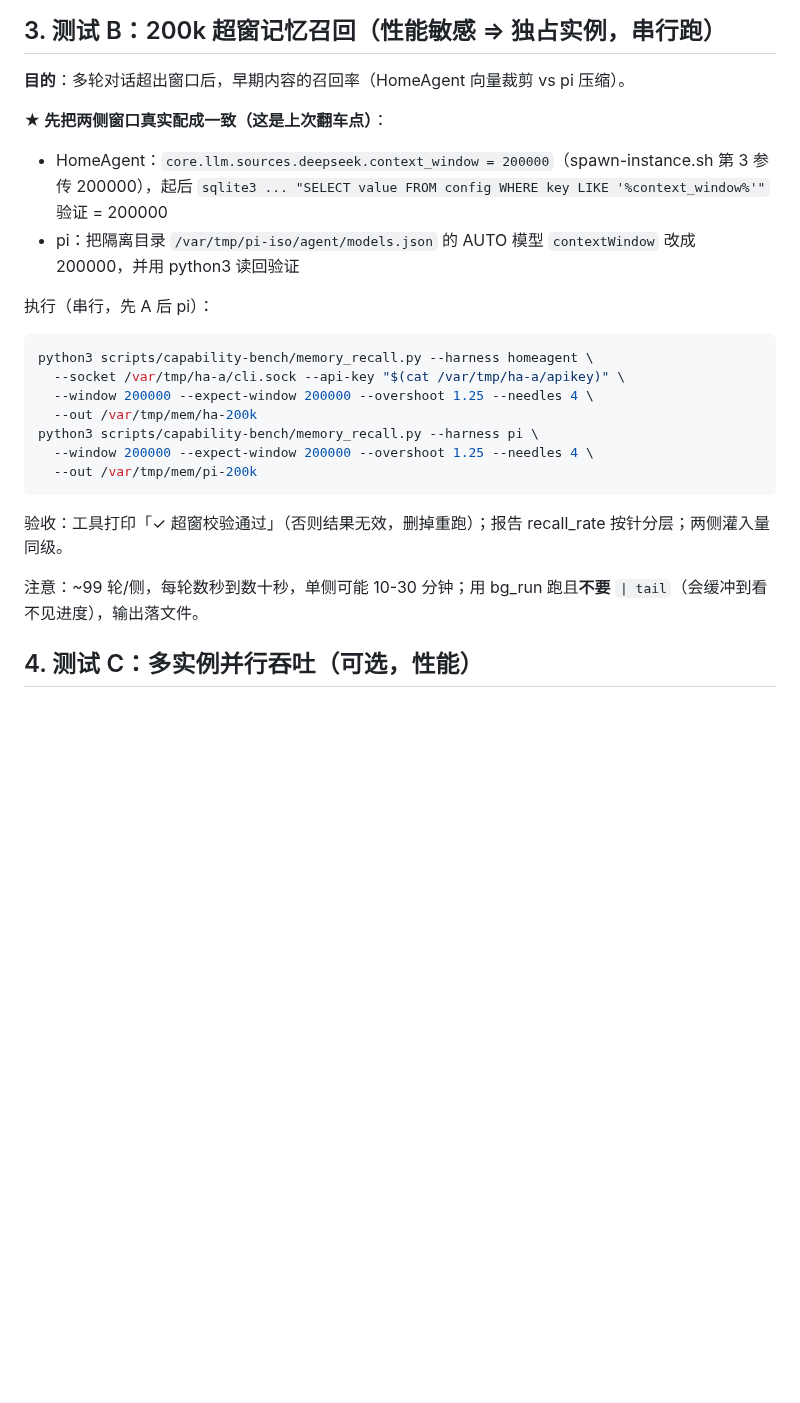
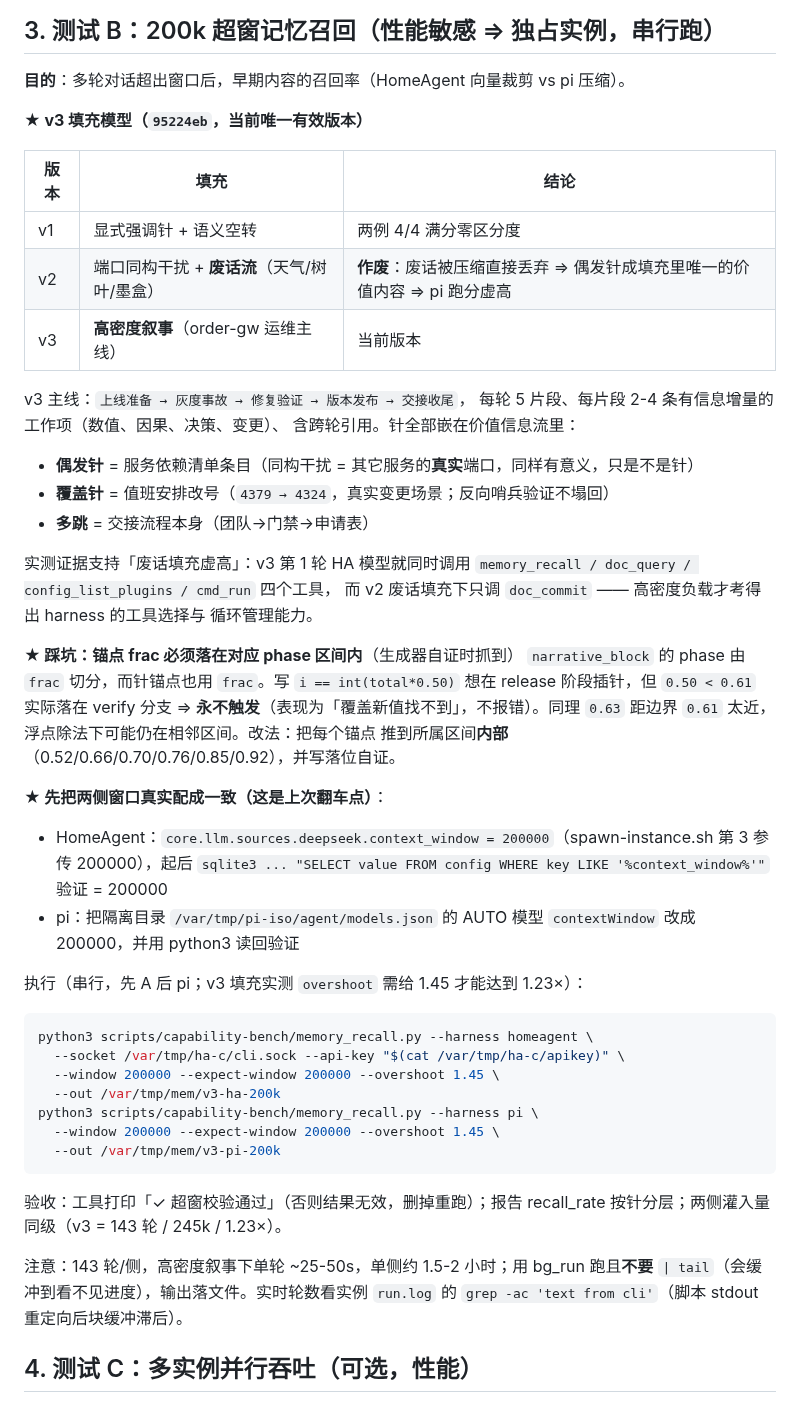
Before and after one commit to JianFeeeee/HomeAgent, a Markdown page: benchmark.md, the part around the change. Rendered like a GitHub page; blank space fills up the shorter version.

Commit message:
docs(bench): benchmark.md 同步 v3 填充模型 + 锚点 phase 坑 + overshoot 1.45

````diff
--- a/benchmark.md
+++ b/benchmark.md
@@ -66,26 +66,54 @@ python3 scripts/capability-bench/compare.py --a /var/tmp/cmp2/ha --b /var/tmp/cm
 
 **目的**：多轮对话超出窗口后，早期内容的召回率（HomeAgent 向量裁剪 vs pi 压缩）。
 
+**★ v3 填充模型（`95224eb`，当前唯一有效版本）**
+
+| 版本 | 填充 | 结论 |
+| --- | --- | --- |
+| v1 | 显式强调针 + 语义空转 | 两例 4/4 满分零区分度 |
+| v2 | 端口同构干扰 + **废话流**（天气/树叶/墨盒） | **作废**：废话被压缩直接丢弃 ⇒ 偶发针成填充里唯一的价值内容 ⇒ pi 跑分虚高 |
+| v3 | **高密度叙事**（order-gw 运维主线） | 当前版本 |
+
+v3 主线：`上线准备 → 灰度事故 → 修复验证 → 版本发布 → 交接收尾`，
+每轮 5 片段、每片段 2-4 条有信息增量的工作项（数值、因果、决策、变更）、
+含跨轮引用。针全部嵌在价值信息流里：
+
+- **偶发针** = 服务依赖清单条目（同构干扰 = 其它服务的**真实**端口，同样有意义，只是不是针）
+- **覆盖针** = 值班安排改号（`4379 → 4324`，真实变更场景；反向哨兵验证不塌回）
+- **多跳** = 交接流程本身（团队→门禁→申请表）
+
+实测证据支持「废话填充虚高」：v3 第 1 轮 HA 模型就同时调用
+`memory_recall / doc_query / config_list_plugins / cmd_run` 四个工具，
+而 v2 废话填充下只调 `doc_commit` —— 高密度负载才考得出 harness 的工具选择与
+循环管理能力。
+
+**★ 踩坑：锚点 frac 必须落在对应 phase 区间内**（生成器自证时抓到）
+`narrative_block` 的 phase 由 `frac` 切分，而针锚点也用 `frac`。写
+`i == int(total*0.50)` 想在 release 阶段插针，但 `0.50 < 0.61` 实际落在
+verify 分支 ⇒ **永不触发**（表现为「覆盖新值找不到」，不报错）。同理
+`0.63` 距边界 `0.61` 太近，浮点除法下可能仍在相邻区间。改法：把每个锚点
+推到所属区间**内部**（0.52/0.66/0.70/0.76/0.85/0.92），并写落位自证。
+
 **★ 先把两侧窗口真实配成一致（这是上次翻车点）**：
 
 - HomeAgent：`core.llm.sources.deepseek.context_window = 200000`（spawn-instance.sh 第 3 参传 200000），起后 `sqlite3 ... "SELECT value FROM config WHERE key LIKE '%context_window%'"` 验证 = 200000
 - pi：把隔离目录 `/var/tmp/pi-iso/agent/models.json` 的 AUTO 模型 `contextWindow` 改成 200000，并用 python3 读回验证
 
-执行（串行，先 A 后 pi）：
+执行（串行，先 A 后 pi；v3 填充实测 `overshoot` 需给 1.45 才能达到 1.23×）：
 
 ```bash
 python3 scripts/capability-bench/memory_recall.py --harness homeagent \
-  --socket /var/tmp/ha-a/cli.sock --api-key "$(cat /var/tmp/ha-a/apikey)" \
-  --window 200000 --expect-window 200000 --overshoot 1.25 --needles 4 \
-  --out /var/tmp/mem/ha-200k
+  --socket /var/tmp/ha-c/cli.sock --api-key "$(cat /var/tmp/ha-c/apikey)" \
+  --window 200000 --expect-window 200000 --overshoot 1.45 \
+  --out /var/tmp/mem/v3-ha-200k
 python3 scripts/capability-bench/memory_recall.py --harness pi \
-  --window 200000 --expect-window 200000 --overshoot 1.25 --needles 4 \
-  --out /var/tmp/mem/pi-200k
+  --window 200000 --expect-window 200000 --overshoot 1.45 \
+  --out /var/tmp/mem/v3-pi-200k
 ```
 
-验收：工具打印「✓ 超窗校验通过」（否则结果无效，删掉重跑）；报告 recall_rate 按针分层；两侧灌入量同级。
+验收：工具打印「✓ 超窗校验通过」（否则结果无效，删掉重跑）；报告 recall_rate 按针分层；两侧灌入量同级（v3 = 143 轮 / 245k / 1.23×）。
 
-注意：~99 轮/侧，每轮数秒到数十秒，单侧可能 10-30 分钟；用 bg_run 跑且**不要** `| tail`（会缓冲到看不见进度），输出落文件。
+注意：143 轮/侧，高密度叙事下单轮 ~25-50s，单侧约 1.5-2 小时；用 bg_run 跑且**不要** `| tail`（会缓冲到看不见进度），输出落文件。实时轮数看实例 `run.log` 的 `grep -ac 'text from cli'`（脚本 stdout 重定向后块缓冲滞后）。
 
 ## 4. 测试 C：多实例并行吞吐（可选，性能）
 
````
